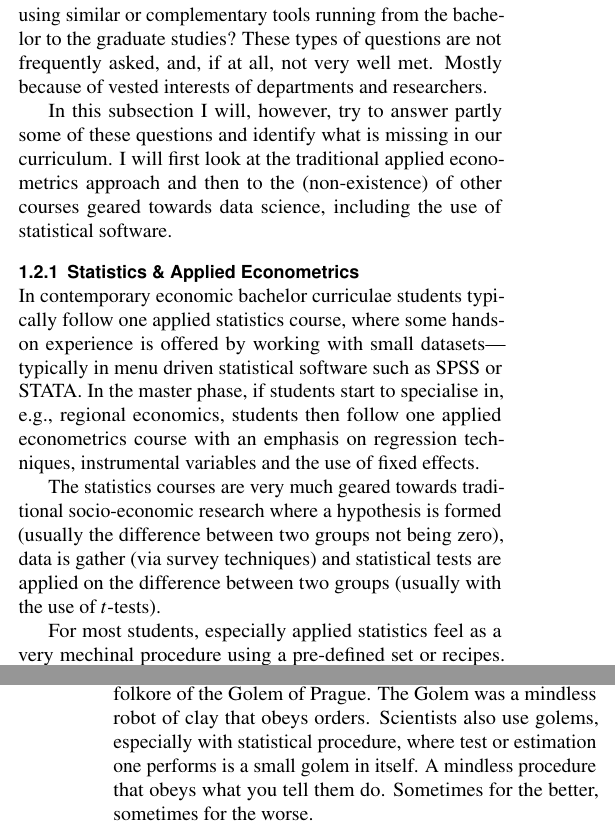
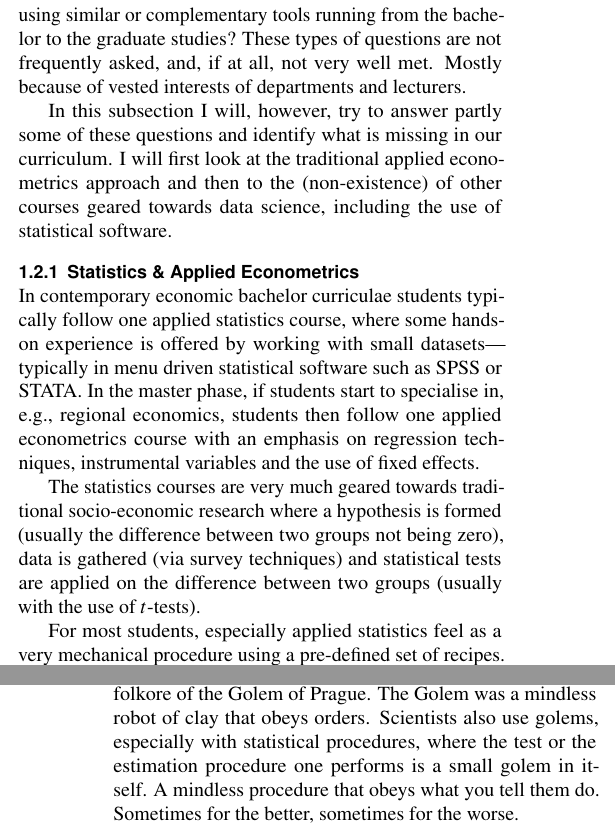
Before and after one commit to Thdegraaff/Research_Agenda, a LaTeX document (Research_Agenda.tex): two parts of the columns of pages 6 and 7 of 13, joined at a grey line, cut so that both start at the same text. Compiled offline with pdfLaTeX.

Commit message:
small edits

```diff
--- a/Research_Agenda.tex
+++ b/Research_Agenda.tex
@@ -633,7 +633,7 @@ graduate equipped with the right toolbox that they use as well in their later
 careers? And do we have a consistent curriculum using similar or complementary
 tools running from the bachelor to the graduate studies? These types of
 questions are not frequently asked, and, if at all, not very well met. Mostly
-because of vested interests of departments and researchers.
+because of vested interests of departments and lecturers.
 
 In this subsection I will, however, try to answer partly some of these questions
 and identify what is missing in our curriculum. I will first look at the
@@ -652,15 +652,15 @@ use of fixed effects.
 
 The statistics courses are very much geared towards traditional socio-economic
 research where a hypothesis is formed (usually the difference between two groups
-not being zero), data is gather (via survey techniques) and statistical tests
+not being zero), data is gathered (via survey techniques) and statistical tests
 are applied on the difference between two groups (usually with the use of
 $t$-tests).
 
-For most students, especially applied statistics feel as a very mechinal
-procedure using a pre-defined set or recipes. \citet{mcelreath2016statistical}
+For most students, especially applied statistics feel as a very mechanical
+procedure using a pre-defined set of recipes. \citet{mcelreath2016statistical}
 introduced a nice analogy with the old folkore of the Golem of Prague. The
 Golem was a mindless robot of clay that obeys orders. Scientists also use
-golems, especially with statistical procedure, where test or estimation one
+golems, especially with statistical procedures, where the test or the estimation procedure one
 performs is a small golem in itself. A mindless procedure that obeys what you
 tell them do. Sometimes for the better, sometimes for the worse.
 
```
Also changed, not shown: Research_Agenda.pdf, Research_Agenda.tex (12 more changed lines), 3 other files.
